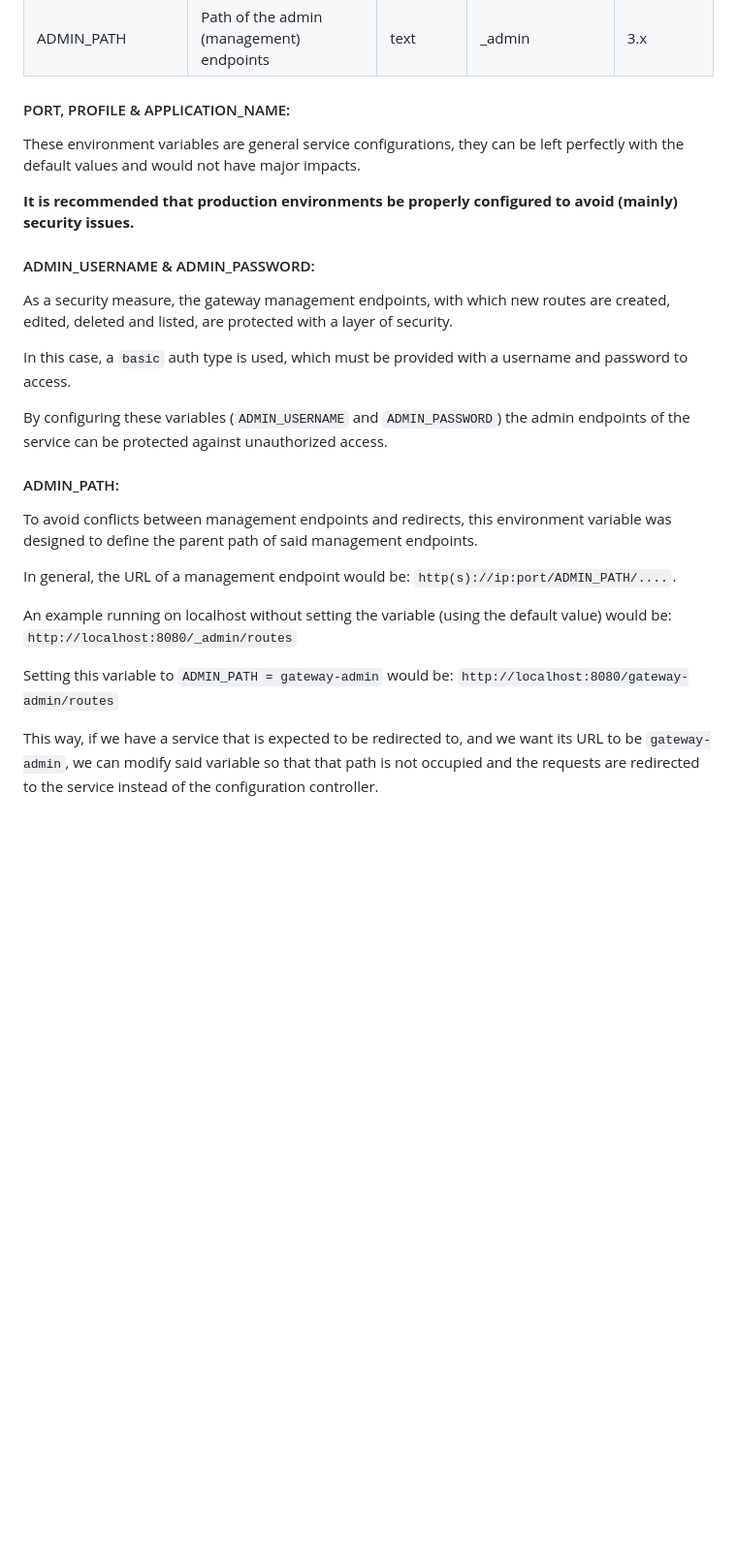
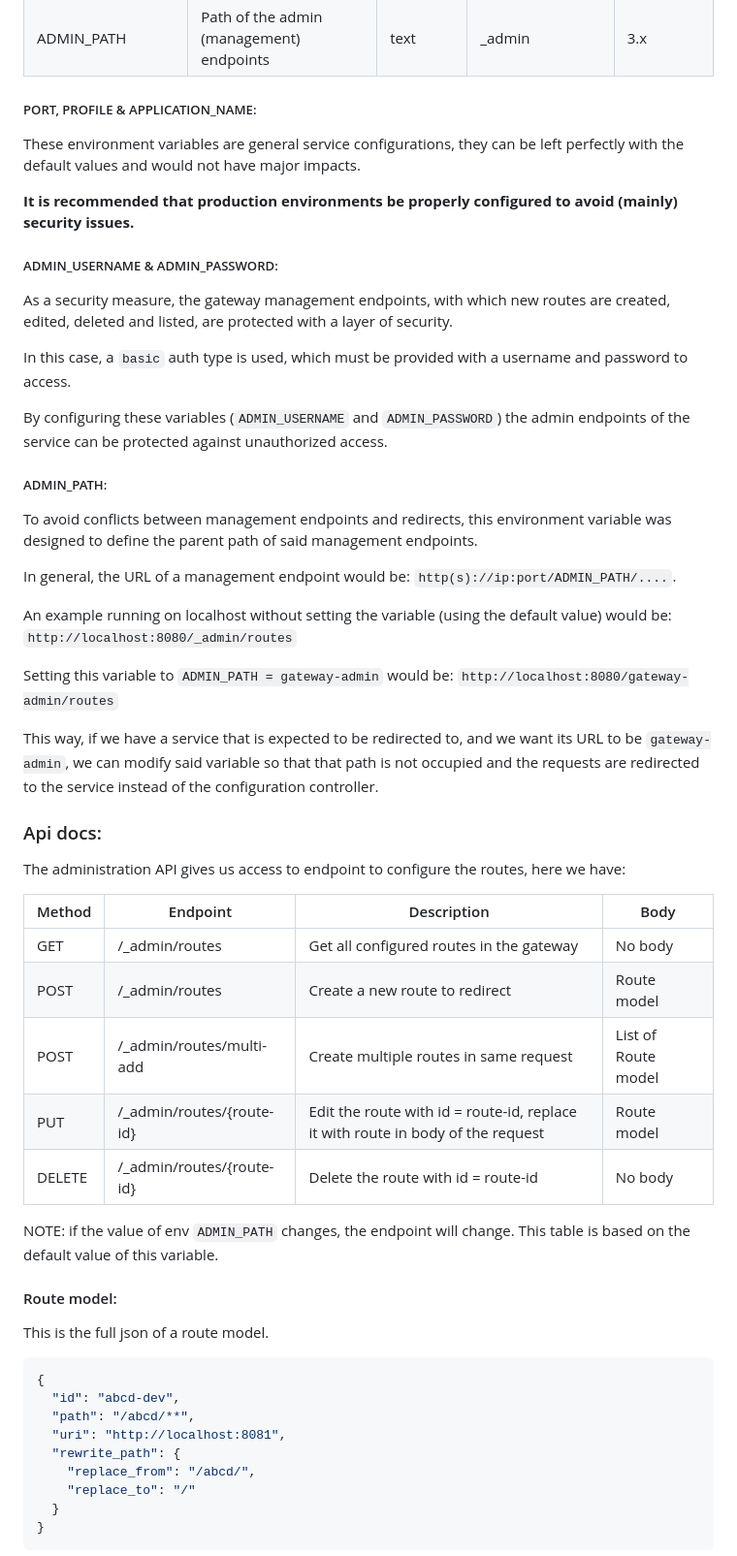
Before and after one commit to Root-101/api-gateway, a Markdown page: README.md, the part around one of its changes. Shown at 97% size. Rendered like a GitHub page; blank space fills up the shorter version.

Commit message:
Improvement [docs]: Add api docs

````diff
--- a/README.md
+++ b/README.md
@@ -56,14 +56,14 @@ To configure the project we have a variety of environmental variables at our dis
 | ADMIN_PASSWORD   | Password of the admin user                | text     | admin123**                  | 3.x              |
 | ADMIN_PATH       | Path of the admin (management) endpoints  | text     | _admin                      | 3.x              |
 
-#### PORT, PROFILE & APPLICATION_NAME:
+##### PORT, PROFILE & APPLICATION_NAME:
 
 These environment variables are general service configurations, they can be left perfectly with the default values
 and would not have major impacts.
 
 **It is recommended that production environments be properly configured to avoid (mainly) security issues.**
 
-#### ADMIN_USERNAME & ADMIN_PASSWORD:
+##### ADMIN_USERNAME & ADMIN_PASSWORD:
 
 As a security measure, the gateway management endpoints, with which new routes are created, edited, deleted and
 listed, are protected with a layer of security.
@@ -73,7 +73,7 @@ In this case, a `basic` auth type is used, which must be provided with a usernam
 By configuring these variables (`ADMIN_USERNAME` and `ADMIN_PASSWORD`) the admin endpoints of the service can be
 protected against unauthorized access.
 
-#### ADMIN_PATH:
+##### ADMIN_PATH:
 
 To avoid conflicts between management endpoints and redirects, this environment variable was designed to define the
 parent path of said management endpoints.
@@ -88,3 +88,35 @@ Setting this variable to `ADMIN_PATH = gateway-admin` would be: `http://localhos
 This way, if we have a service that is expected to be redirected to, and we want its URL to be `gateway-admin`, we can
 modify said variable so that that path is not occupied and the requests are redirected to the service instead of the
 configuration controller.
+
+### Api docs:
+
+The administration API gives us access to endpoint to configure the routes, here we have:
+
+| Method | Endpoint                  | Description                                                                     | Body                |
+|--------|---------------------------|---------------------------------------------------------------------------------|---------------------|
+| GET    | /_admin/routes            | Get all configured routes in the gateway                                        | No body             |
+| POST   | /_admin/routes            | Create a new route to redirect                                                  | Route model         |
+| POST   | /_admin/routes/multi-add  | Create multiple routes in same request                                          | List of Route model |
+| PUT    | /_admin/routes/{route-id} | Edit the route with id = route-id, replace it with route in body of the request | Route model         |
+| DELETE | /_admin/routes/{route-id} | Delete the route with id = route-id                                             | No body             |
+
+NOTE: if the value of env `ADMIN_PATH` changes, the endpoint will change. This table is based on the default value of
+this variable.
+
+#### Route model:
+
+This is the full json of a route model.
+
+```json
+{
+  "id": "abcd-dev",
+  "path": "/abcd/**",
+  "uri": "http://localhost:8081",
+  "rewrite_path": {
+    "replace_from": "/abcd/",
+    "replace_to": "/"
+  }
+}
+```
+
````
Also changed, not shown: other parts of README.md (+8 -0 lines).
